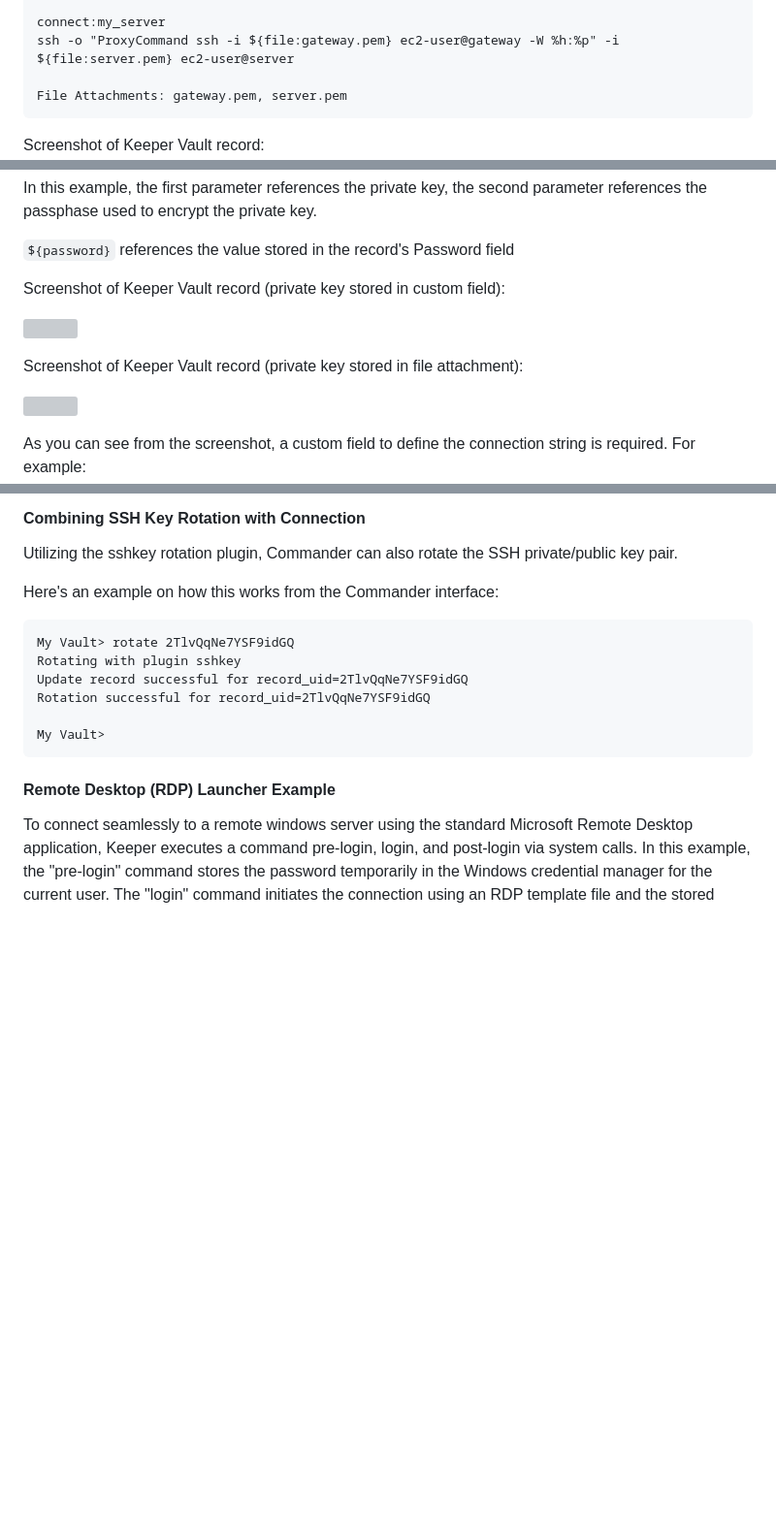
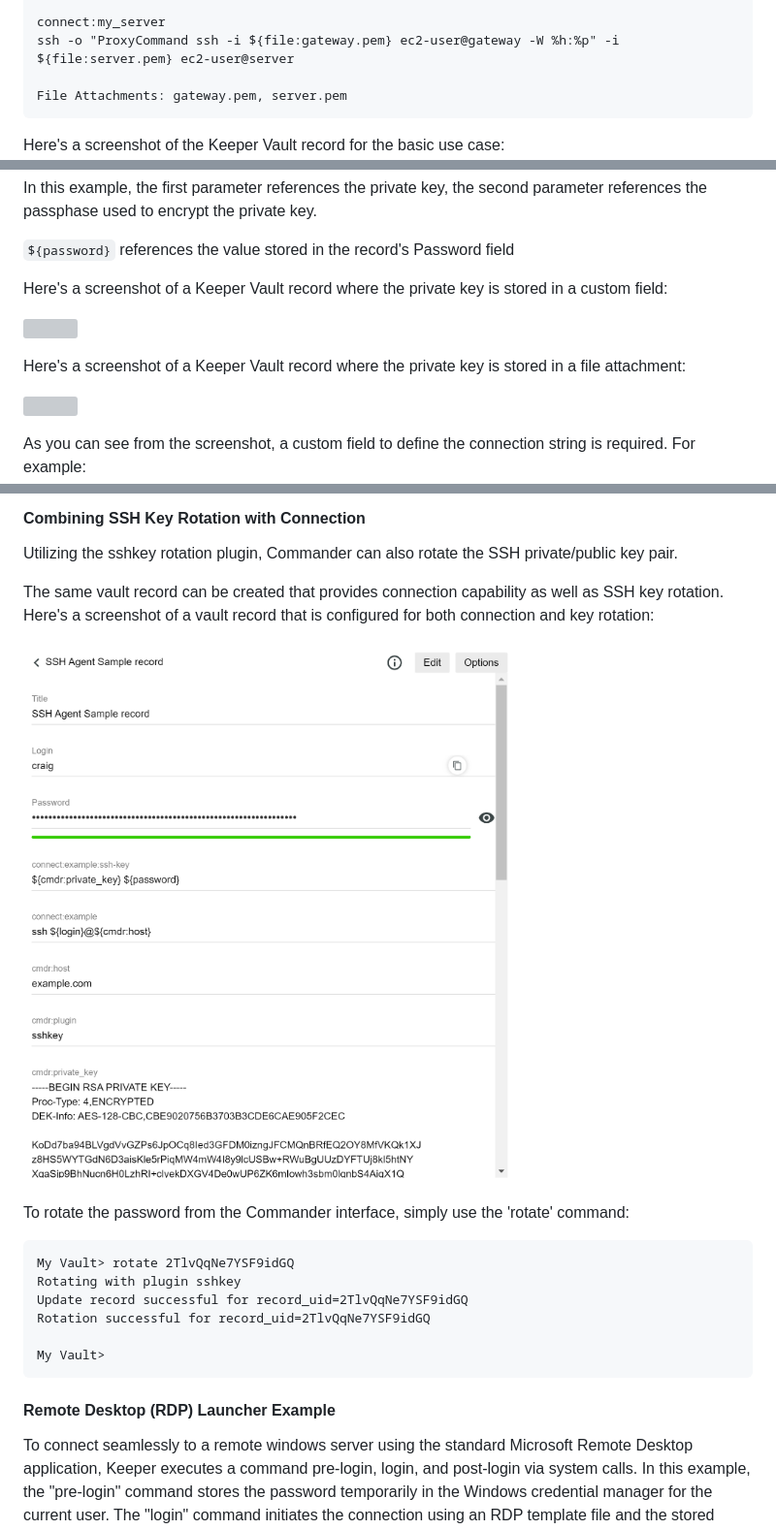
Before and after one commit to Keeper-Security/Commander, a Markdown page: README.md, 3 parts joined by grey strips. Shown at 97% size. Drawn GitHub-style; pictures changed too: keepercommander/images/connect_ssh_screenshot4.png (added); blank space fills up the shorter version; grey boxes are pictures that could not be loaded.

````diff
--- a/README.md
+++ b/README.md
@@ -1221,7 +1221,7 @@ ssh -o "ProxyCommand ssh -i ${file:gateway.pem} ec2-user@gateway -W %h:%p" -i ${
 File Attachments: gateway.pem, server.pem
 ```
 
-Screenshot of Keeper Vault record:
+Here's a screenshot of the Keeper Vault record for the basic use case:
 ![](https://raw.githubusercontent.com/Keeper-Security/Commander/master/keepercommander/images/connect_ssh_screenshot.png)
 
 In this case, if the SSH private key is encrypted with a passphrase, you will be prompted every time to type in the passphrase.  To avoid this, use the SSH Agent variation described in the next section.
@@ -1246,11 +1246,11 @@ In this example, the first parameter references the private key, the second para
 
 `${password}` references the value stored in the record's Password field
 
-Screenshot of Keeper Vault record (private key stored in custom field):
+Here's a screenshot of a Keeper Vault record where the private key is stored in a custom field:
 
 ![](https://raw.githubusercontent.com/Keeper-Security/Commander/master/keepercommander/images/connect_ssh_screenshot2.png)
 
-Screenshot of Keeper Vault record (private key stored in file attachment):
+Here's a screenshot of a Keeper Vault record where the private key is stored in a file attachment:
 
 ![](https://raw.githubusercontent.com/Keeper-Security/Commander/master/keepercommander/images/connect_ssh_screenshot3.png)
 
@@ -1278,7 +1278,12 @@ My Vault>
 
 Utilizing the sshkey rotation plugin, Commander can also rotate the SSH private/public key pair.
 
-Here's an example on how this works from the Commander interface:
+The same vault record can be created that provides connection capability as well as SSH key rotation.  Here's a screenshot of a vault record that is configured for both connection and key rotation:
+
+![](https://raw.githubusercontent.com/Keeper-Security/Commander/master/keepercommander/images/connect_ssh_screenshot4.png)
+
+
+To rotate the password from the Commander interface, simply use the 'rotate' command:
 
 ```
 My Vault> rotate 2TlvQqNe7YSF9idGQ
````
